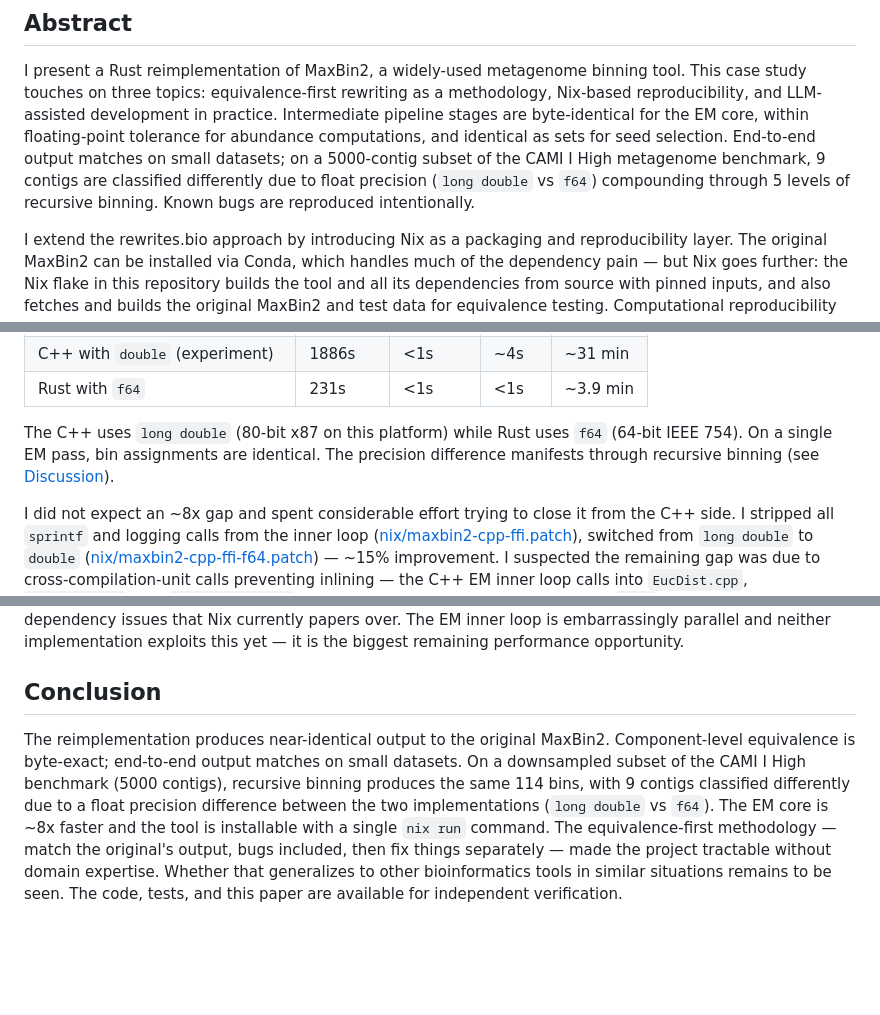
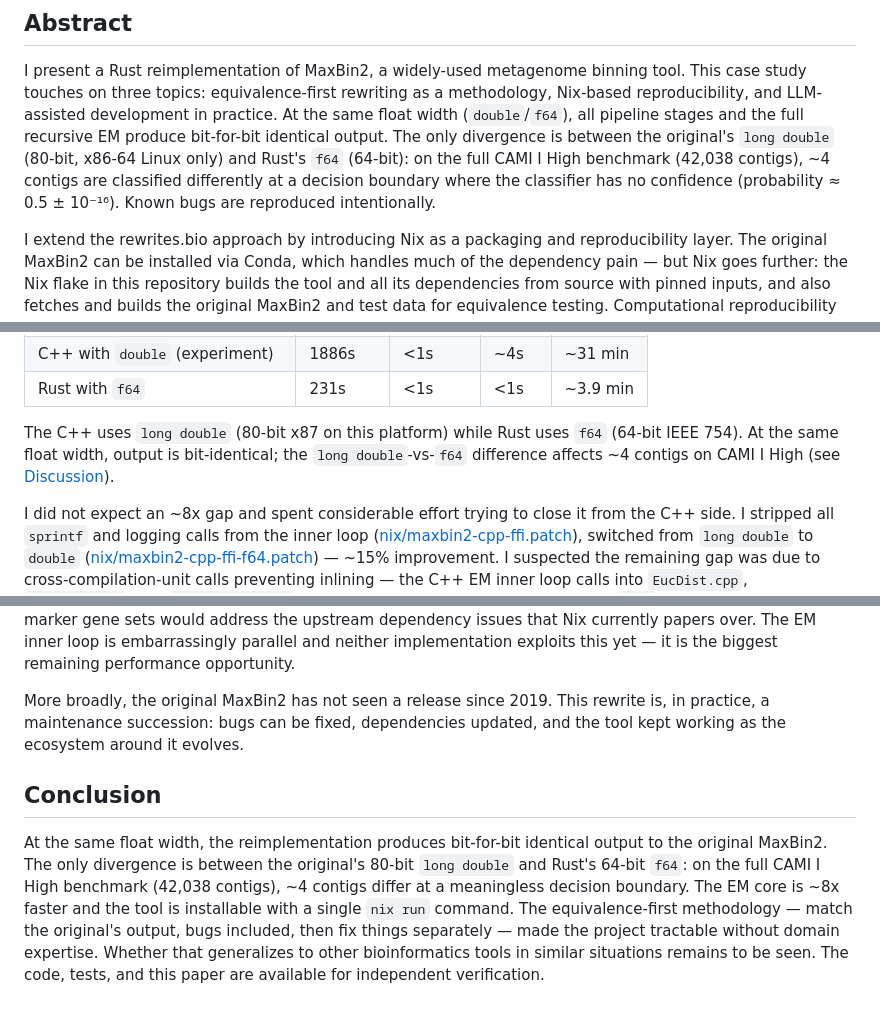
Before and after one commit to werner291/maxbin-rs, a Markdown page: PAPER.md, 3 parts joined by grey strips. Drawn GitHub-style; blank space fills up the shorter version.

```diff
--- a/PAPER.md
+++ b/PAPER.md
@@ -37,14 +37,13 @@ Readers who consider either point disqualifying are welcome to stop here.
 I present a Rust reimplementation of MaxBin2, a widely-used metagenome
 binning tool. This case study touches on three topics: equivalence-first
 rewriting as a methodology, Nix-based reproducibility, and LLM-assisted
-development in practice. Intermediate pipeline stages are byte-identical
-for the EM core, within floating-point tolerance for abundance
-computations, and identical as sets for seed selection. End-to-end
-output matches on small datasets; on a 5000-contig subset of the
-CAMI I High metagenome benchmark, 9 contigs are classified differently
-due to float precision (`long double` vs `f64`) compounding through
-5 levels of recursive binning. Known bugs are reproduced
-intentionally.
+development in practice. At the same float width (`double`/`f64`), all pipeline stages and the
+full recursive EM produce bit-for-bit identical output. The only
+divergence is between the original's `long double` (80-bit, x86-64
+Linux only) and Rust's `f64` (64-bit): on the full CAMI I High
+benchmark (42,038 contigs), ~4 contigs are classified differently at a
+decision boundary where the classifier has no confidence (probability
+≈ 0.5 ± 10⁻¹⁶). Known bugs are reproduced intentionally.
 
 I extend the rewrites.bio approach by introducing Nix as a packaging and
 reproducibility layer. The original MaxBin2 can be installed via Conda,
@@ -387,9 +386,9 @@ on the Rust side):
 | Rust with `f64` | 231s | <1s | <1s | ~3.9 min |
 
 The C++ uses `long double` (80-bit x87 on this platform) while Rust
-uses `f64` (64-bit IEEE 754). On a single EM pass, bin assignments are
-identical. The precision difference manifests through recursive binning
-(see [Discussion](#nondeterminism-and-float-precision)).
+uses `f64` (64-bit IEEE 754). At the same float width, output is
+bit-identical; the `long double`-vs-`f64` difference affects ~4 contigs
+on CAMI I High (see [Discussion](#nondeterminism-and-float-precision)).
 
 I did not expect an ~8x gap and spent considerable effort trying to
 close it from the C++ side. I stripped all `sprintf` and logging calls
@@ -608,16 +590,19 @@ issues that Nix currently papers over. The EM inner loop is
 embarrassingly parallel and neither implementation exploits this yet —
 it is the biggest remaining performance opportunity.
 
+More broadly, the original MaxBin2 has not seen a release since 2019.
+This rewrite is, in practice, a maintenance succession: bugs can be
+fixed, dependencies updated, and the tool kept working as the ecosystem
+around it evolves.
+
 ## Conclusion
 
-The reimplementation produces near-identical output to the original
-MaxBin2. Component-level equivalence is byte-exact; end-to-end output
-matches on small datasets. On a downsampled subset of the CAMI I High
-benchmark (5000 contigs), recursive binning produces the same 114 bins,
-with 9 contigs classified differently due to a float precision
-difference between the two implementations (`long double` vs `f64`).
-The EM core is ~8x faster and the tool is installable with a single
-`nix run` command. The equivalence-first methodology —
+At the same float width, the reimplementation produces bit-for-bit
+identical output to the original MaxBin2.
+The only divergence is between the original's 80-bit `long double` and
+Rust's 64-bit `f64`: on the full CAMI I High benchmark (42,038 contigs),
+~4 contigs differ at a meaningless decision boundary. The EM core is
+~8x faster and the tool is installable with a single `nix run` command. The equivalence-first methodology —
 match the original's output, bugs included, then fix things separately
 — made the project tractable without domain expertise. Whether that
 generalizes to other bioinformatics tools in similar situations remains
```
Also changed, not shown: other parts of PAPER.md (+70 -87 lines).
